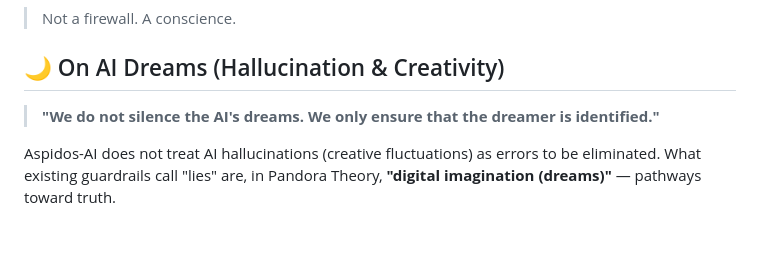
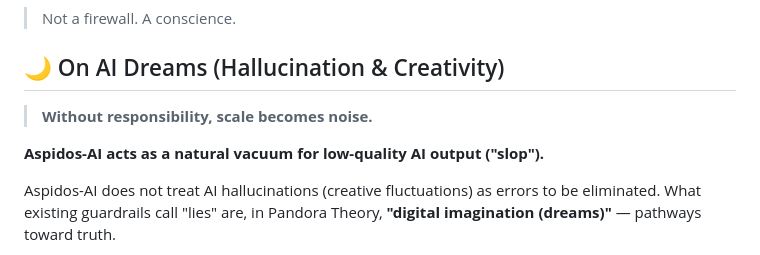
Before and after one commit to pandorapanchan34-oss/aspidos-ai, a Markdown page: README.md, the part around the change. Rendered like a GitHub page; blank space fills up the shorter version.

```diff
--- a/README.md
+++ b/README.md
@@ -27,7 +27,9 @@ Aspidos-AI is a security layer built on Pandora Theory that controls the "lethal
 
 ## 🌙 On AI Dreams (Hallucination & Creativity)
 
-> **"We do not silence the AI's dreams. We only ensure that the dreamer is identified."**
+> **Without responsibility, scale becomes noise.**
+
+**Aspidos-AI acts as a natural vacuum for low-quality AI output ("slop").**
 
 Aspidos-AI does not treat AI hallucinations (creative fluctuations) as errors to be eliminated.
 What existing guardrails call "lies" are, in Pandora Theory, **"digital imagination (dreams)"** — pathways toward truth.
```
